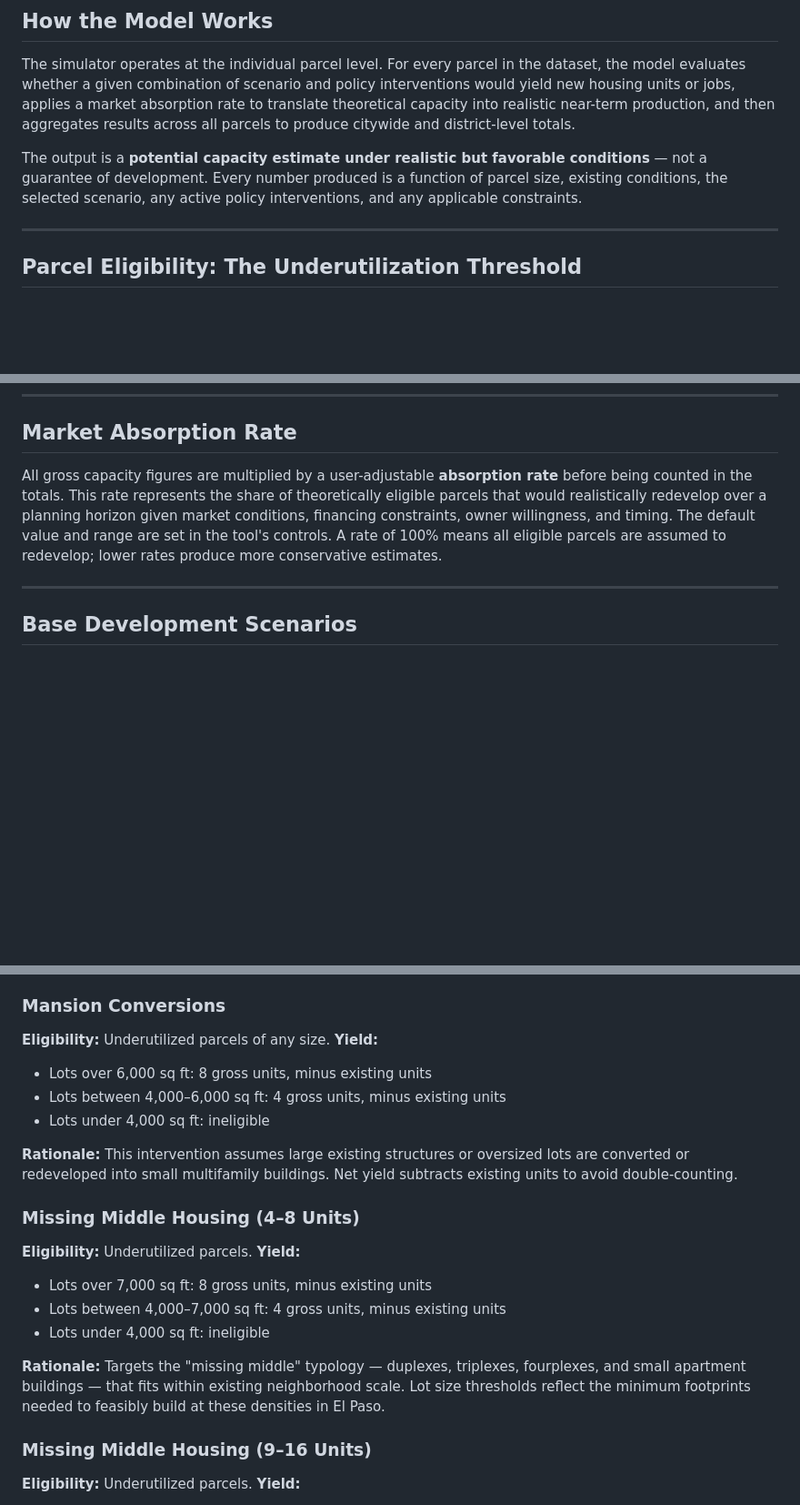
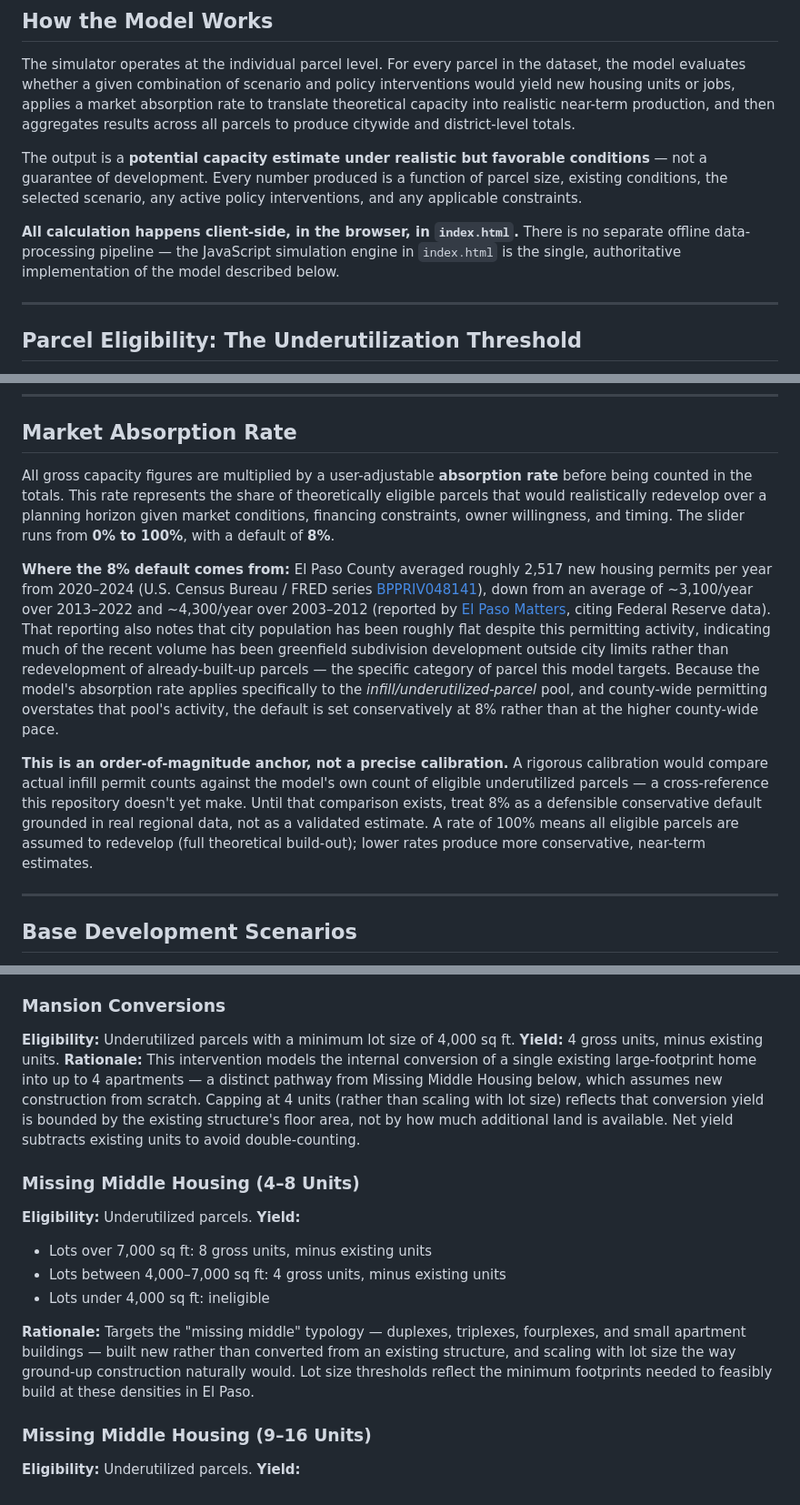
Before and after one commit to hoffmanap/housingstrategy, a Markdown page: README.md, 3 parts joined by grey strips. Shown at 91% size. Rendered like a GitHub page; blank space fills up the shorter version.

```diff
--- a/README.md
+++ b/README.md
@@ -25,6 +25,8 @@ The simulator operates at the individual parcel level. For every parcel in the d
 
 The output is a **potential capacity estimate under realistic but favorable conditions** — not a guarantee of development. Every number produced is a function of parcel size, existing conditions, the selected scenario, any active policy interventions, and any applicable constraints.
 
+**All calculation happens client-side, in the browser, in `index.html`.** There is no separate offline data-processing pipeline — the JavaScript simulation engine in `index.html` is the single, authoritative implementation of the model described below.
+
 ---
 
 ## Parcel Eligibility: The Underutilization Threshold
@@ -43,7 +45,11 @@ Parcels that do not meet the underutilization threshold are skipped for most pol
 
 ## Market Absorption Rate
 
-All gross capacity figures are multiplied by a user-adjustable **absorption rate** before being counted in the totals. This rate represents the share of theoretically eligible parcels that would realistically redevelop over a planning horizon given market conditions, financing constraints, owner willingness, and timing. The default value and range are set in the tool's controls. A rate of 100% means all eligible parcels are assumed to redevelop; lower rates produce more conservative estimates.
+All gross capacity figures are multiplied by a user-adjustable **absorption rate** before being counted in the totals. This rate represents the share of theoretically eligible parcels that would realistically redevelop over a planning horizon given market conditions, financing constraints, owner willingness, and timing. The slider runs from **0% to 100%**, with a default of **8%**.
+
+**Where the 8% default comes from:** El Paso County averaged roughly 2,517 new housing permits per year from 2020–2024 (U.S. Census Bureau / FRED series [BPPRIV048141](https://fred.stlouisfed.org/series/BPPRIV048141)), down from an average of ~3,100/year over 2013–2022 and ~4,300/year over 2003–2012 (reported by [El Paso Matters](https://elpasomatters.org/2024/02/25/el-paso-growth-sprawl-impacts-water-bills/), citing Federal Reserve data). That reporting also notes that city population has been roughly flat despite this permitting activity, indicating much of the recent volume has been greenfield subdivision development outside city limits rather than redevelopment of already-built-up parcels — the specific category of parcel this model targets. Because the model's absorption rate applies specifically to the *infill/underutilized-parcel* pool, and county-wide permitting overstates that pool's activity, the default is set conservatively at 8% rather than at the higher county-wide pace.
+
+**This is an order-of-magnitude anchor, not a precise calibration.** A rigorous calibration would compare actual infill permit counts against the model's own count of eligible underutilized parcels — a cross-reference this repository doesn't yet make. Until that comparison exists, treat 8% as a defensible conservative default grounded in real regional data, not as a validated estimate. A rate of 100% means all eligible parcels are assumed to redevelop (full theoretical build-out); lower rates produce more conservative, near-term estimates.
 
 ---
 
@@ -80,13 +86,9 @@ Policy interventions are layered on top of the base scenario. They modify the un
 **Rationale:** Lot splits allow a single large residential parcel to be subdivided into two developable lots, each capable of supporting one unit. The 7,000 sq ft minimum reflects a practical lower bound for producing two viable buildable lots in El Paso's residential fabric.
 
 ### Mansion Conversions
-**Eligibility:** Underutilized parcels of any size.
-**Yield:**
-- Lots over 6,000 sq ft: 8 gross units, minus existing units
-- Lots between 4,000–6,000 sq ft: 4 gross units, minus existing units
-- Lots under 4,000 sq ft: ineligible
-
-**Rationale:** This intervention assumes large existing structures or oversized lots are converted or redeveloped into small multifamily buildings. Net yield subtracts existing units to avoid double-counting.
+**Eligibility:** Underutilized parcels with a minimum lot size of 4,000 sq ft.
+**Yield:** 4 gross units, minus existing units.
+**Rationale:** This intervention models the internal conversion of a single existing large-footprint home into up to 4 apartments — a distinct pathway from Missing Middle Housing below, which assumes new construction from scratch. Capping at 4 units (rather than scaling with lot size) reflects that conversion yield is bounded by the existing structure's floor area, not by how much additional land is available. Net yield subtracts existing units to avoid double-counting.
 
 ### Missing Middle Housing (4–8 Units)
 **Eligibility:** Underutilized parcels.
@@ -95,7 +97,7 @@ Policy interventions are layered on top of the base scenario. They modify the un
 - Lots between 4,000–7,000 sq ft: 4 gross units, minus existing units
 - Lots under 4,000 sq ft: ineligible
 
-**Rationale:** Targets the "missing middle" typology — duplexes, triplexes, fourplexes, and small apartment buildings — that fits within existing neighborhood scale. Lot size thresholds reflect the minimum footprints needed to feasibly build at these densities in El Paso.
+**Rationale:** Targets the "missing middle" typology — duplexes, triplexes, fourplexes, and small apartment buildings — built new rather than converted from an existing structure, and scaling with lot size the way ground-up construction naturally would. Lot size thresholds reflect the minimum footprints needed to feasibly build at these densities in El Paso.
 
 ### Missing Middle Housing (9–16 Units)
 **Eligibility:** Underutilized parcels.
```
